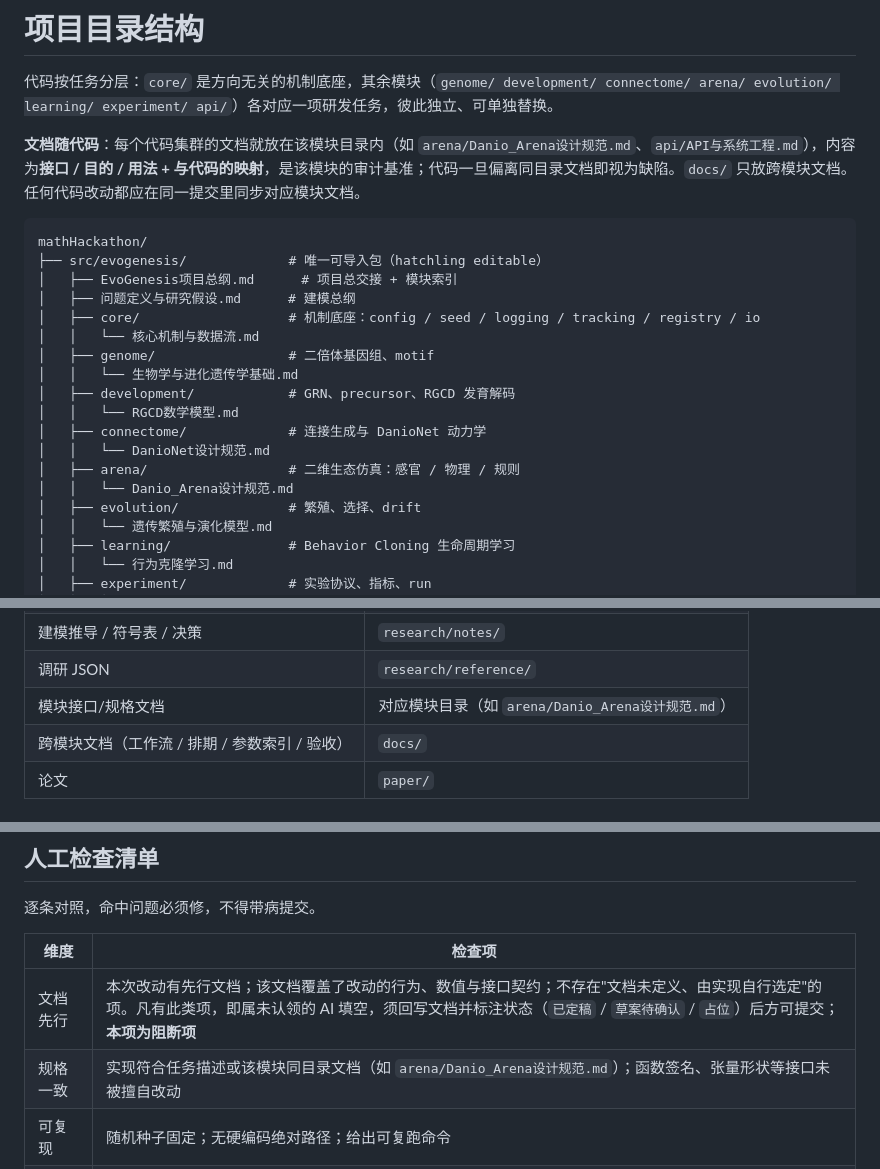
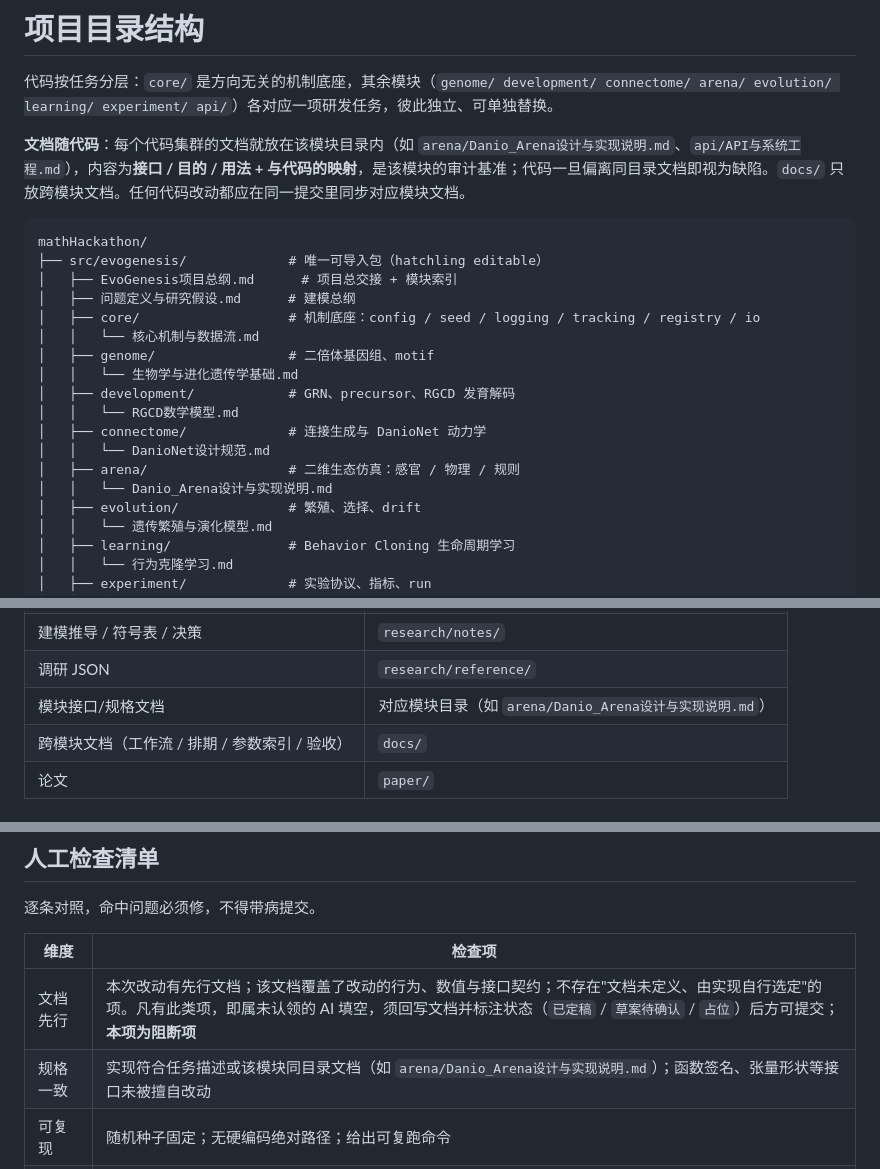
Before and after one commit to 54cwh/mathHackathon, a Markdown page: AGENTS.md, 3 parts joined by grey strips. Drawn GitHub-style.

Commit message:
docs(arena): 完成 §18 子节重编号并同步 AGENTS.md 引用
把合并稿 §18 实现映射下的 20 个标题从嵌套的 #### N.（沿用旧实现说明的
顶层编号）改为 ### 18.N / #### 18.N.M，使其在合并稿层级下自洽；
§18.1–§18.11 连续，无内容增删。

同步 AGENTS.md 中 4 处仍指向旧文件名的引用（:16 文档随代码示例、
:32 目录树、:100 放置速查、:266 规格一致检查项）。

审查：零 .py 改动；pytest 29 passed；人工清单已过；
遗留：research/notes 与 research/reference 下及 .py docstring 中的
旧文件名引用待后续提交按 §18.x 映射表改写。

Co-Authored-By: Claude Code <noreply@anthropic.com>

````diff
--- a/AGENTS.md
+++ b/AGENTS.md
@@ -13,7 +13,7 @@
 
 代码按任务分层：`core/` 是方向无关的机制底座，其余模块（`genome/ development/ connectome/ arena/ evolution/ learning/ experiment/ api/`）各对应一项研发任务，彼此独立、可单独替换。
 
-**文档随代码**：每个代码集群的文档就放在该模块目录内（如 `arena/Danio_Arena设计规范.md`、`api/API与系统工程.md`），内容为**接口 / 目的 / 用法 + 与代码的映射**，是该模块的审计基准；代码一旦偏离同目录文档即视为缺陷。`docs/` 只放跨模块文档。任何代码改动都应在同一提交里同步对应模块文档。
+**文档随代码**：每个代码集群的文档就放在该模块目录内（如 `arena/Danio_Arena设计与实现说明.md`、`api/API与系统工程.md`），内容为**接口 / 目的 / 用法 + 与代码的映射**，是该模块的审计基准；代码一旦偏离同目录文档即视为缺陷。`docs/` 只放跨模块文档。任何代码改动都应在同一提交里同步对应模块文档。
 
 ```text
 mathHackathon/
@@ -29,7 +29,7 @@ mathHackathon/
 │   ├── connectome/             # 连接生成与 DanioNet 动力学
 │   │   └── DanioNet设计规范.md
 │   ├── arena/                  # 二维生态仿真：感官 / 物理 / 规则
-│   │   └── Danio_Arena设计规范.md
+│   │   └── Danio_Arena设计与实现说明.md
 │   ├── evolution/              # 繁殖、选择、drift
 │   │   └── 遗传繁殖与演化模型.md
 │   ├── learning/               # Behavior Cloning 生命周期学习
@@ -97,7 +97,7 @@ mathHackathon/
 | 实验产物（图 / 指标 / run 日志） | `results/` |
 | 建模推导 / 符号表 / 决策 | `research/notes/` |
 | 调研 JSON | `research/reference/` |
-| 模块接口/规格文档 | 对应模块目录（如 `arena/Danio_Arena设计规范.md`） |
+| 模块接口/规格文档 | 对应模块目录（如 `arena/Danio_Arena设计与实现说明.md`） |
 | 跨模块文档（工作流 / 排期 / 参数索引 / 验收） | `docs/` |
 | 论文 | `paper/` |
 
@@ -263,7 +263,7 @@ uv run pytest -q
 | 维度 | 检查项 |
 |---|---|
 | 文档先行 | 本次改动有先行文档；该文档覆盖了改动的行为、数值与接口契约；不存在"文档未定义、由实现自行选定"的项。凡有此类项，即属未认领的 AI 填空，须回写文档并标注状态（`已定稿` / `草案待确认` / `占位`）后方可提交；**本项为阻断项** |
-| 规格一致 | 实现符合任务描述或该模块同目录文档（如 `arena/Danio_Arena设计规范.md`）；函数签名、张量形状等接口未被擅自改动 |
+| 规格一致 | 实现符合任务描述或该模块同目录文档（如 `arena/Danio_Arena设计与实现说明.md`）；函数签名、张量形状等接口未被擅自改动 |
 | 可复现 | 随机种子固定；无硬编码绝对路径；给出可复跑命令 |
 | 正确性 | 关键逻辑有对应测试；边界情形（空输入、极值、除零）已处理 |
 | 数值/设备 | CPU/GPU 上 dtype 一致；无隐式类型提升（本机踩过 Float 与 Double 不一致） |
````
Also changed, not shown: 1 other file.
